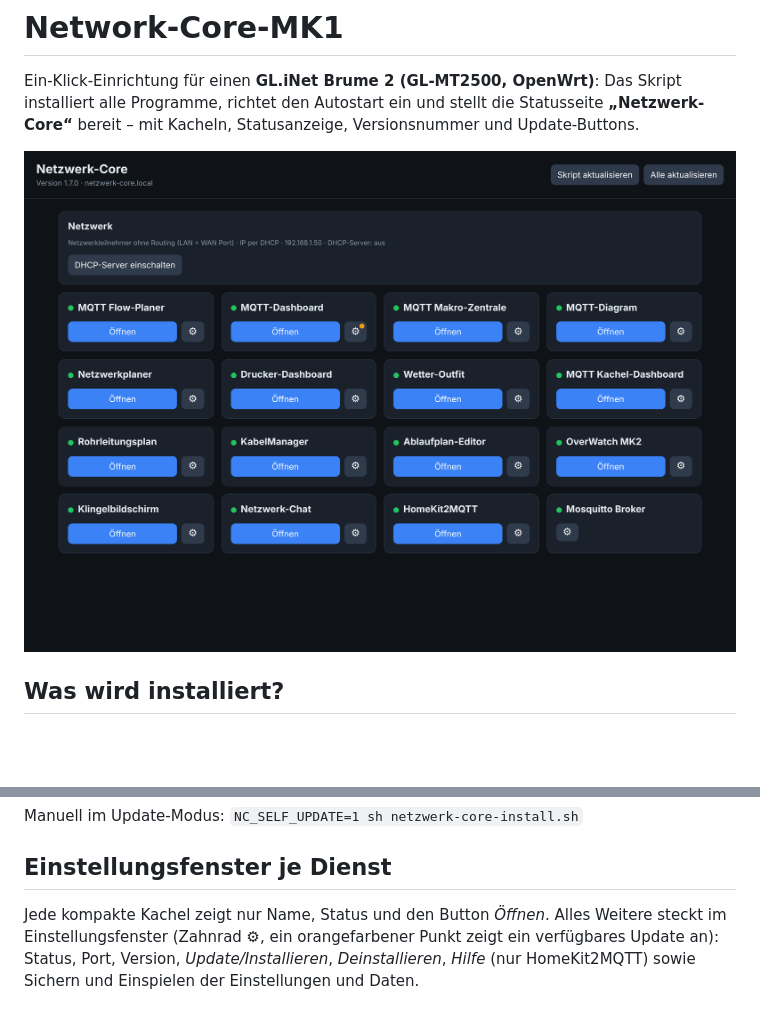
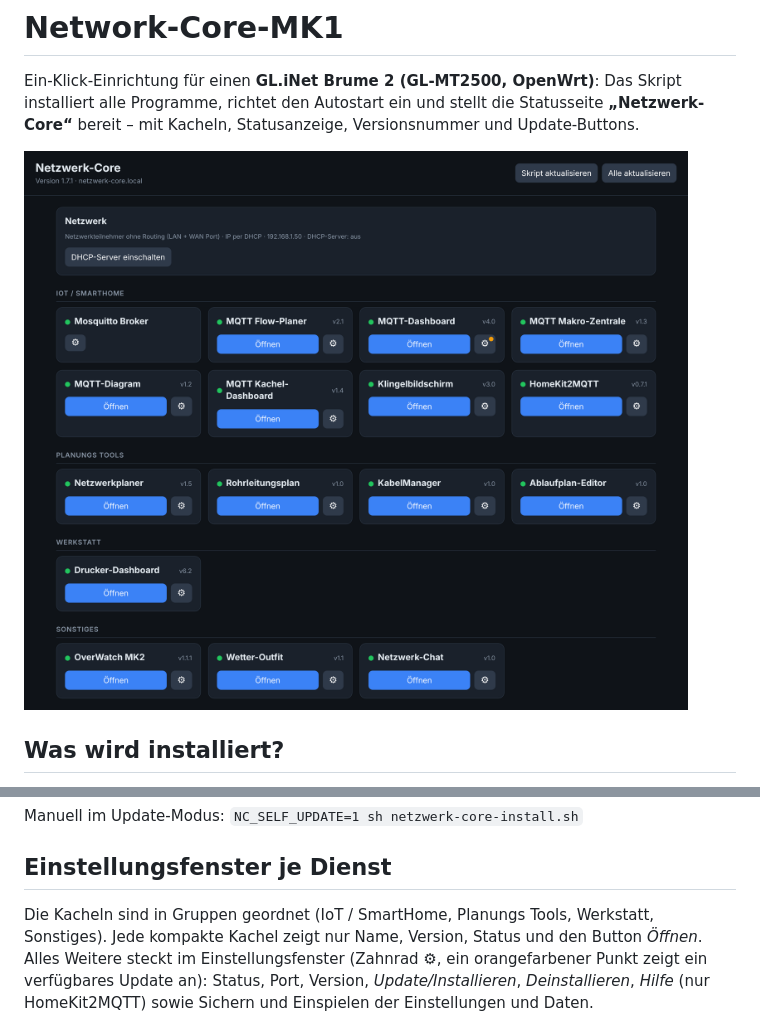
Before and after one commit to Scorch1262/Network-Core-MK1, a Markdown page: README.md, 2 parts joined by grey strips. Drawn GitHub-style; pictures changed too: docs/oberflaeche.png; blank space fills up the shorter version.

Commit message:
v1.7.1
Kacheln in Gruppen, Version wieder auf der Kachel (v1.7.1)

- Gruppen: IoT / SmartHome, Planungs Tools, Werkstatt, Sonstiges
- Versionsnummer je Kachel neben dem Namen
- README und Screenshot aktualisiert

```diff
--- a/README.md
+++ b/README.md
@@ -64,7 +64,7 @@ Manuell im Update-Modus: `NC_SELF_UPDATE=1 sh netzwerk-core-install.sh`
 
 ## Einstellungsfenster je Dienst
 
-Jede kompakte Kachel zeigt nur Name, Status und den Button *Öffnen*. Alles Weitere steckt im Einstellungsfenster (Zahnrad ⚙, ein orangefarbener Punkt zeigt ein verfügbares Update an): Status, Port, Version, *Update/Installieren*, *Deinstallieren*, *Hilfe* (nur HomeKit2MQTT) sowie Sichern und Einspielen der Einstellungen und Daten.
+Die Kacheln sind in Gruppen geordnet (IoT / SmartHome, Planungs Tools, Werkstatt, Sonstiges). Jede kompakte Kachel zeigt nur Name, Version, Status und den Button *Öffnen*. Alles Weitere steckt im Einstellungsfenster (Zahnrad ⚙, ein orangefarbener Punkt zeigt ein verfügbares Update an): Status, Port, Version, *Update/Installieren*, *Deinstallieren*, *Hilfe* (nur HomeKit2MQTT) sowie Sichern und Einspielen der Einstellungen und Daten.
 
 ![Einstellungsfenster](docs/einstellungen.png)
 
```
Also changed, not shown: 1 other file.
